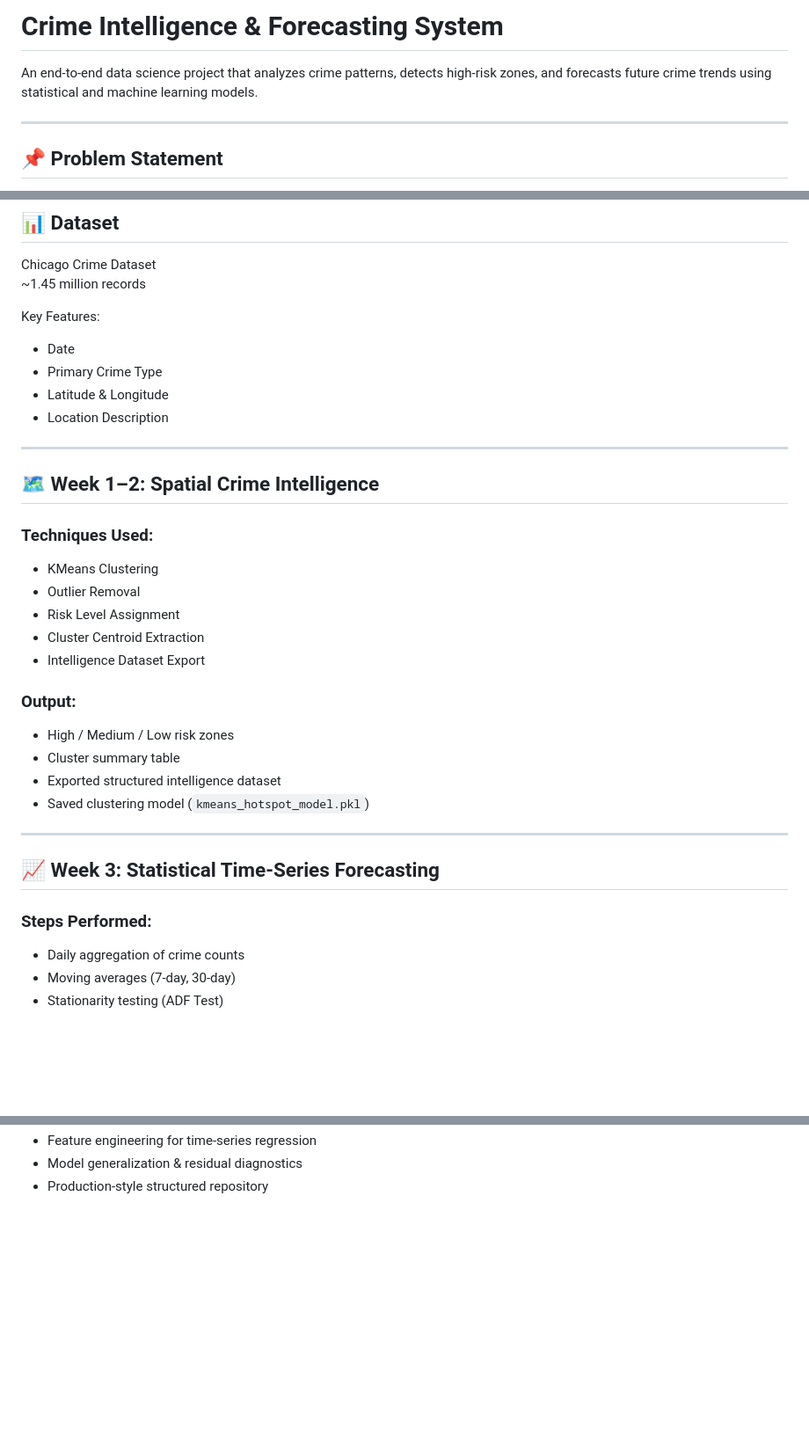
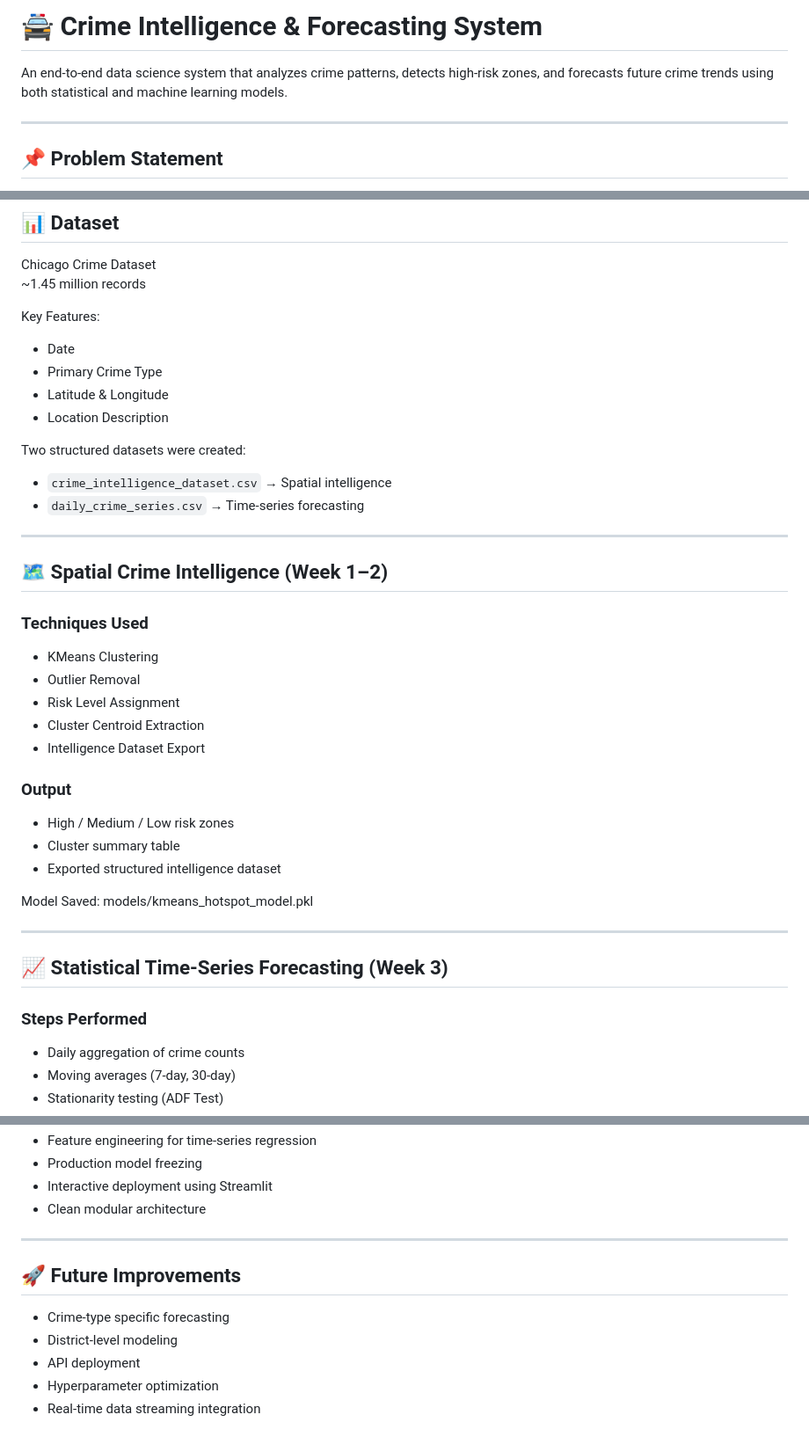
Before and after one commit to khakhkharrushit/crime-intelligence-system, a Markdown page: README.md, 3 parts joined by grey strips. Shown at 88% size. GitHub-like rendering; blank space fills up the shorter version.

```diff
--- a/README.md
+++ b/README.md
@@ -1,6 +1,6 @@
-# Crime Intelligence & Forecasting System
+# 🚔 Crime Intelligence & Forecasting System
 
-An end-to-end data science project that analyzes crime patterns, detects high-risk zones, and forecasts future crime trends using statistical and machine learning models.
+An end-to-end data science system that analyzes crime patterns, detects high-risk zones, and forecasts future crime trends using both statistical and machine learning models.
 
 ---
 
@@ -28,28 +28,36 @@ Key Features:
 - Latitude & Longitude
 - Location Description
 
+Two structured datasets were created:
+
+- `crime_intelligence_dataset.csv` → Spatial intelligence
+- `daily_crime_series.csv` → Time-series forecasting
+
 ---
 
-## 🗺 Week 1–2: Spatial Crime Intelligence
+## 🗺 Spatial Crime Intelligence (Week 1–2)
 
-### Techniques Used:
+### Techniques Used
 - KMeans Clustering
 - Outlier Removal
 - Risk Level Assignment
 - Cluster Centroid Extraction
 - Intelligence Dataset Export
 
-### Output:
+### Output
 - High / Medium / Low risk zones
 - Cluster summary table
 - Exported structured intelligence dataset
-- Saved clustering model (`kmeans_hotspot_model.pkl`)
+
+Model Saved:
+models/kmeans_hotspot_model.pkl
+
 
 ---
 
-## 📈 Week 3: Statistical Time-Series Forecasting
+## 📈 Statistical Time-Series Forecasting (Week 3)
 
-### Steps Performed:
+### Steps Performed
 - Daily aggregation of crime counts
 - Moving averages (7-day, 30-day)
 - Stationarity testing (ADF Test)
@@ -161,3 +252,14 @@ crimeintelligencesystem/
 - Feature engineering for time-series regression
-- Model generalization & residual diagnostics
-- Production-style structured repository
+- Production model freezing
+- Interactive deployment using Streamlit
+- Clean modular architecture
+
+---
+
+## 🚀 Future Improvements
+
+- Crime-type specific forecasting
+- District-level modeling
+- API deployment
+- Hyperparameter optimization
+- Real-time data streaming integration
```
Also changed, not shown: other parts of README.md (+110 -27 lines).
